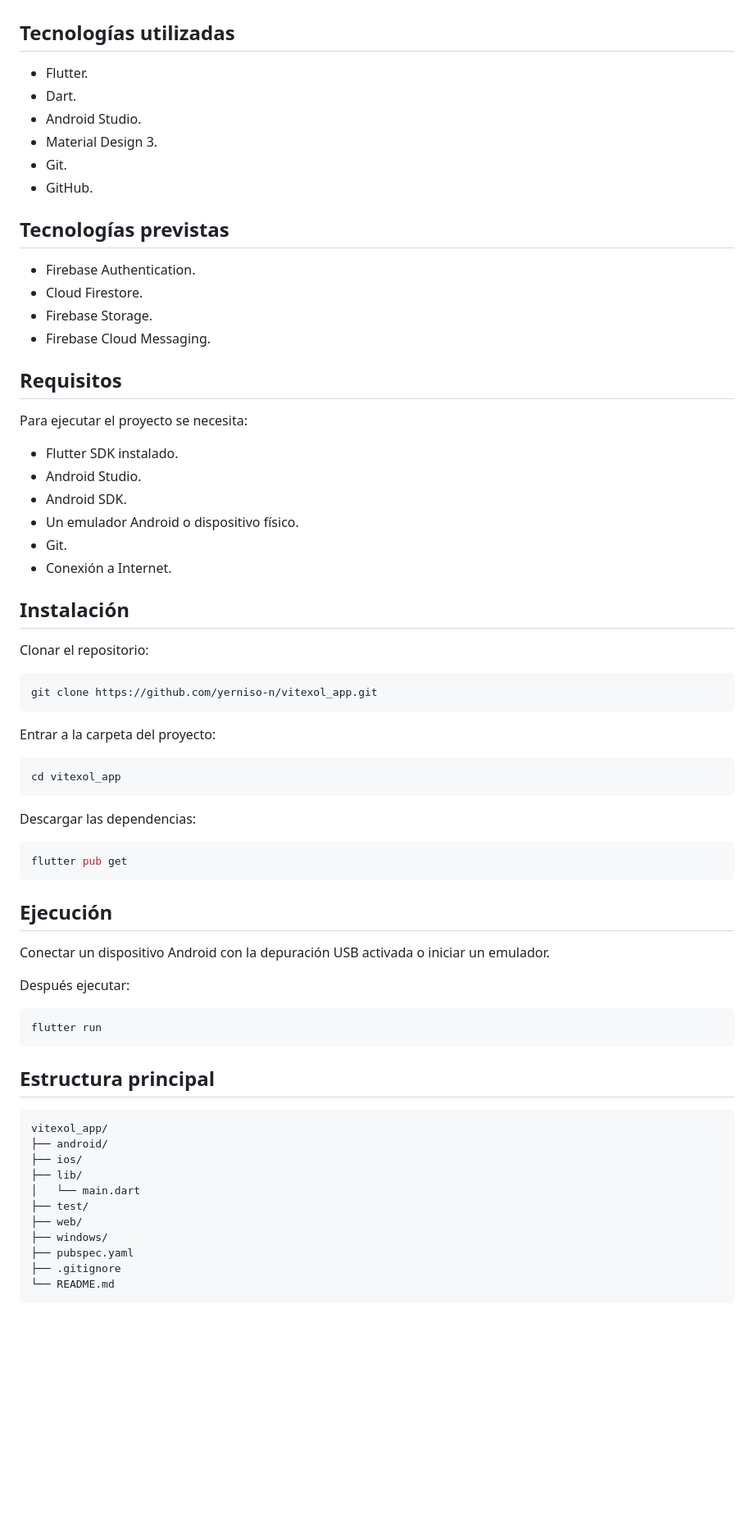
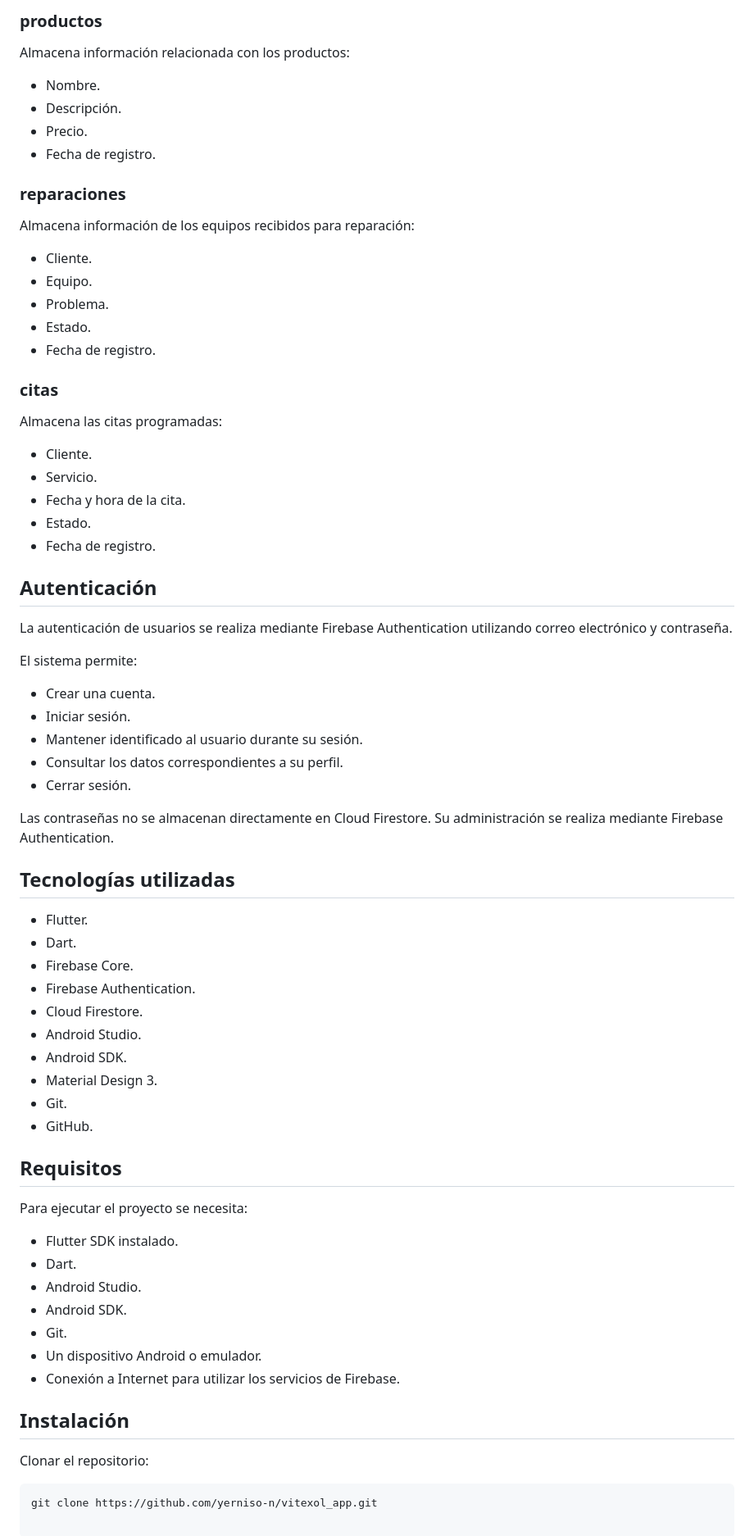
Before and after one commit to yerniso-n/vitexol_app, a Markdown page: README.md, the part around one of its changes. Shown at 82% size. Rendered like a GitHub page; blank space fills up the shorter version.

Commit message:
docs: actualizar README con funcionalidades actuales

````diff
--- a/README.md
+++ b/README.md
@@ -37,30 +59,70 @@ Desarrollar una aplicación móvil que permita optimizar la gestión de producto
+### productos
+
+Almacena información relacionada con los productos:
+
+- Nombre.
+- Descripción.
+- Precio.
+- Fecha de registro.
+
+### reparaciones
+
+Almacena información de los equipos recibidos para reparación:
+
+- Cliente.
+- Equipo.
+- Problema.
+- Estado.
+- Fecha de registro.
+
+### citas
+
+Almacena las citas programadas:
+
+- Cliente.
+- Servicio.
+- Fecha y hora de la cita.
+- Estado.
+- Fecha de registro.
+
+## Autenticación
+
+La autenticación de usuarios se realiza mediante Firebase Authentication utilizando correo electrónico y contraseña.
+
+El sistema permite:
+
+- Crear una cuenta.
+- Iniciar sesión.
+- Mantener identificado al usuario durante su sesión.
+- Consultar los datos correspondientes a su perfil.
+- Cerrar sesión.
+
+Las contraseñas no se almacenan directamente en Cloud Firestore. Su administración se realiza mediante Firebase Authentication.
 
 ## Tecnologías utilizadas
 
 - Flutter.
 - Dart.
+- Firebase Core.
+- Firebase Authentication.
+- Cloud Firestore.
 - Android Studio.
+- Android SDK.
 - Material Design 3.
 - Git.
 - GitHub.
-
-## Tecnologías previstas
-
-- Firebase Authentication.
-- Cloud Firestore.
-- Firebase Storage.
-- Firebase Cloud Messaging.
 
 ## Requisitos
 
 Para ejecutar el proyecto se necesita:
 
 - Flutter SDK instalado.
+- Dart.
 - Android Studio.
 - Android SDK.
-- Un emulador Android o dispositivo físico.
 - Git.
-- Conexión a Internet.
+- Un dispositivo Android o emulador.
+- Conexión a Internet para utilizar los servicios de Firebase.
 
 ## Instalación
 
@@ -68,43 +130,3 @@ Clonar el repositorio:
 
 ```bash
 git clone https://github.com/yerniso-n/vitexol_app.git
-```
-
-Entrar a la carpeta del proyecto:
-
-```bash
-cd vitexol_app
-```
-
-Descargar las dependencias:
-
-```bash
-flutter pub get
-```
-
-## Ejecución
-
-Conectar un dispositivo Android con la depuración USB activada o iniciar un emulador.
-
-Después ejecutar:
-
-```bash
-flutter run
-```
-
-## Estructura principal
-
-```text
-vitexol_app/
-├── android/
-├── ios/
-├── lib/
-│   └── main.dart
-├── test/
-├── web/
-├── windows/
-├── pubspec.yaml
-├── .gitignore
-└── README.md
-```
-
````
Also changed, not shown: other parts of README.md (+40 -33 lines).
